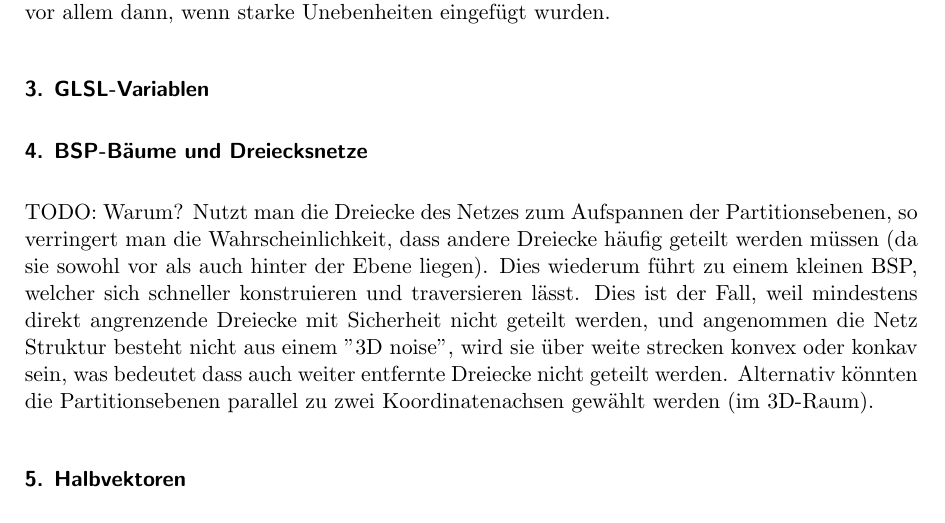
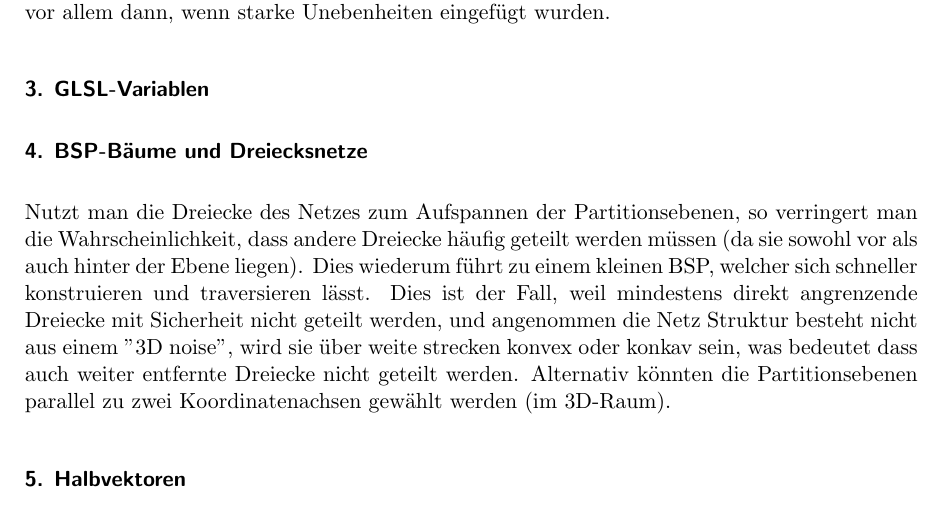
Before and after one commit to hoijui/CG1, a LaTeX document (ex03/doc/doc.tex): part of page 2 of 2, cut so that both start at the same text. Compiled offline with pdfLaTeX.

Commit message:
ex03: theory 4: .. actually remove the TODO (DOH!)

```diff
--- a/ex03/doc/doc.tex
+++ b/ex03/doc/doc.tex
@@ -84,7 +84,6 @@ Andererseits wird das Objekt nicht wirklich uneben, sodass die Silhoutten und Sc
 \subsection*{3. GLSL-Variablen}
 
 \subsection*{4. BSP-Bäume und Dreiecksnetze}
-TODO: Warum?
 Nutzt man die Dreiecke des Netzes zum Aufspannen der Partitionsebenen, so verringert man die Wahrscheinlichkeit, dass andere Dreiecke häufig geteilt werden müssen (da sie sowohl vor als auch hinter der Ebene liegen). Dies wiederum führt zu einem kleinen BSP, welcher sich schneller konstruieren und traversieren lässt.
 Dies ist der Fall, weil mindestens direkt angrenzende Dreiecke mit Sicherheit nicht geteilt werden,
 und angenommen die Netz Struktur besteht nicht aus einem "3D noise",
```
